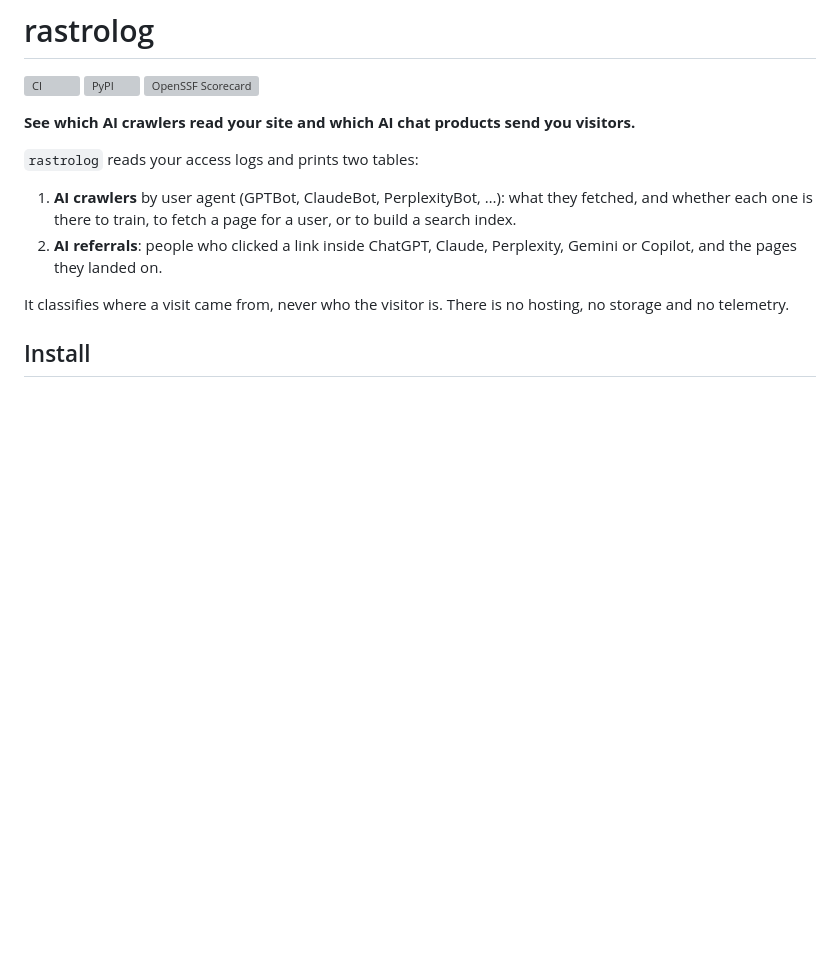
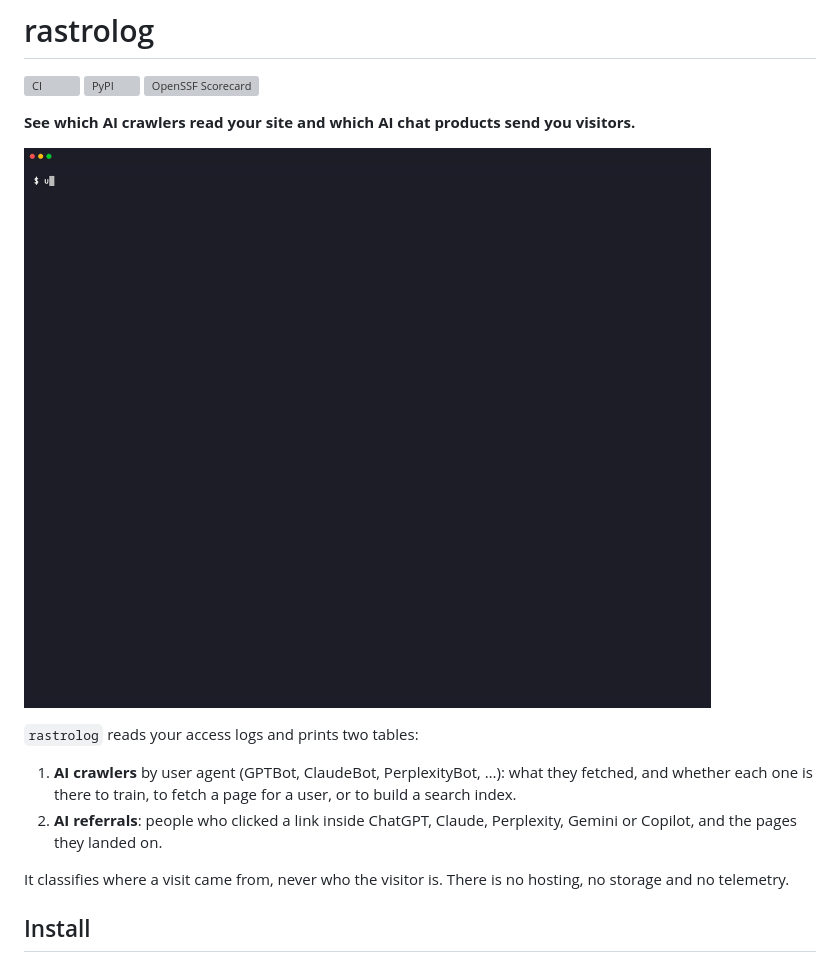
Before and after one commit to csmatar/rastrolog, a Markdown page: README.md, the part around the change. GitHub-like rendering; pictures changed too: docs/demo.gif (added); blank space fills up the shorter version; grey boxes are pictures that could not be loaded.

```diff
--- a/README.md
+++ b/README.md
@@ -5,6 +5,8 @@
 [![OpenSSF Scorecard](https://api.securityscorecards.dev/projects/github.com/csmatar/rastrolog/badge)](https://scorecard.dev/viewer/?uri=github.com/csmatar/rastrolog)
 
 **See which AI crawlers read your site and which AI chat products send you visitors.**
+
+![rastrolog parse and rastrolog check in a terminal](docs/demo.gif)
 
 `rastrolog` reads your access logs and prints two tables:
 
```
Also changed, not shown: python/README.md (+2 -0 lines), 3 other files.
